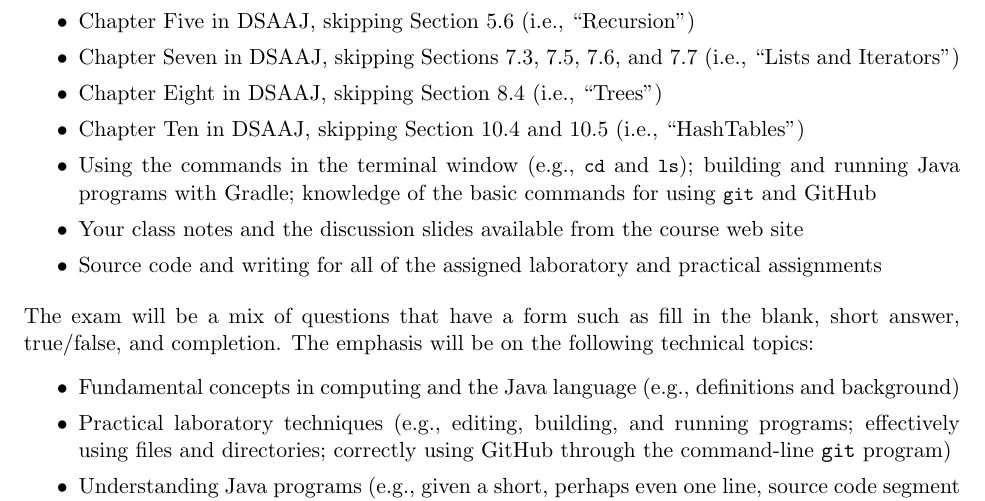
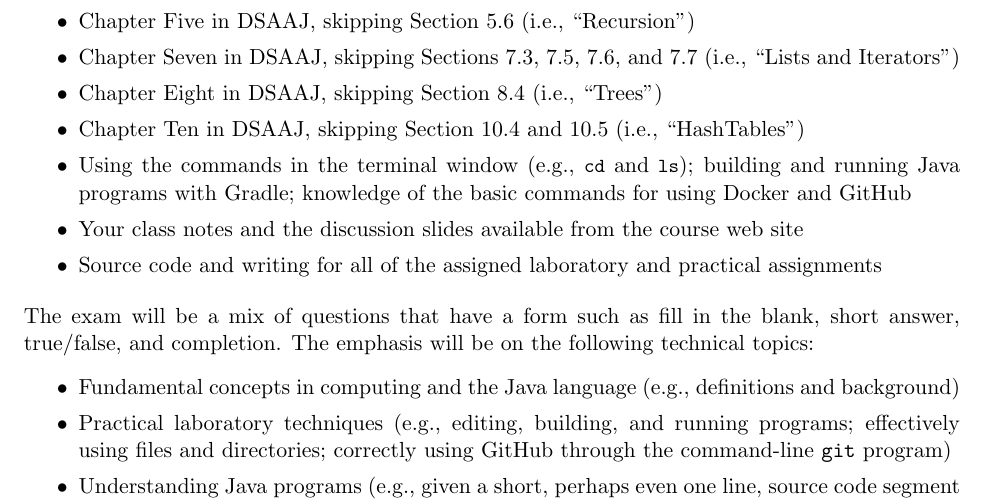
Before and after one commit to Allegheny-Computer-Science-101-F2019/cs101-F2019-sheets, a LaTeX problem sheet (exam02/cs101F2019_studyguide_exam02.tex): part of page 1 of 5, cut so that both start at the same text. Compiled offline with pdfLaTeX.

Commit message:
Clarify the use of Docker in the cs101F2019_studyguide_exam02.

```diff
--- a/exam02/cs101F2019_studyguide_exam02.tex
+++ b/exam02/cs101F2019_studyguide_exam02.tex
@@ -106,7 +106,7 @@ Students may post questions about this material to our Slack workspace.
 
   \item Using the commands in the terminal window (e.g., \program{cd} and
     \program{ls}); building and running Java programs with Gradle; knowledge of
-    the basic commands for using \program{git} and GitHub
+    the basic commands for using Docker and GitHub
 
   \item Your class notes and the discussion slides available from the course web
     site
```
